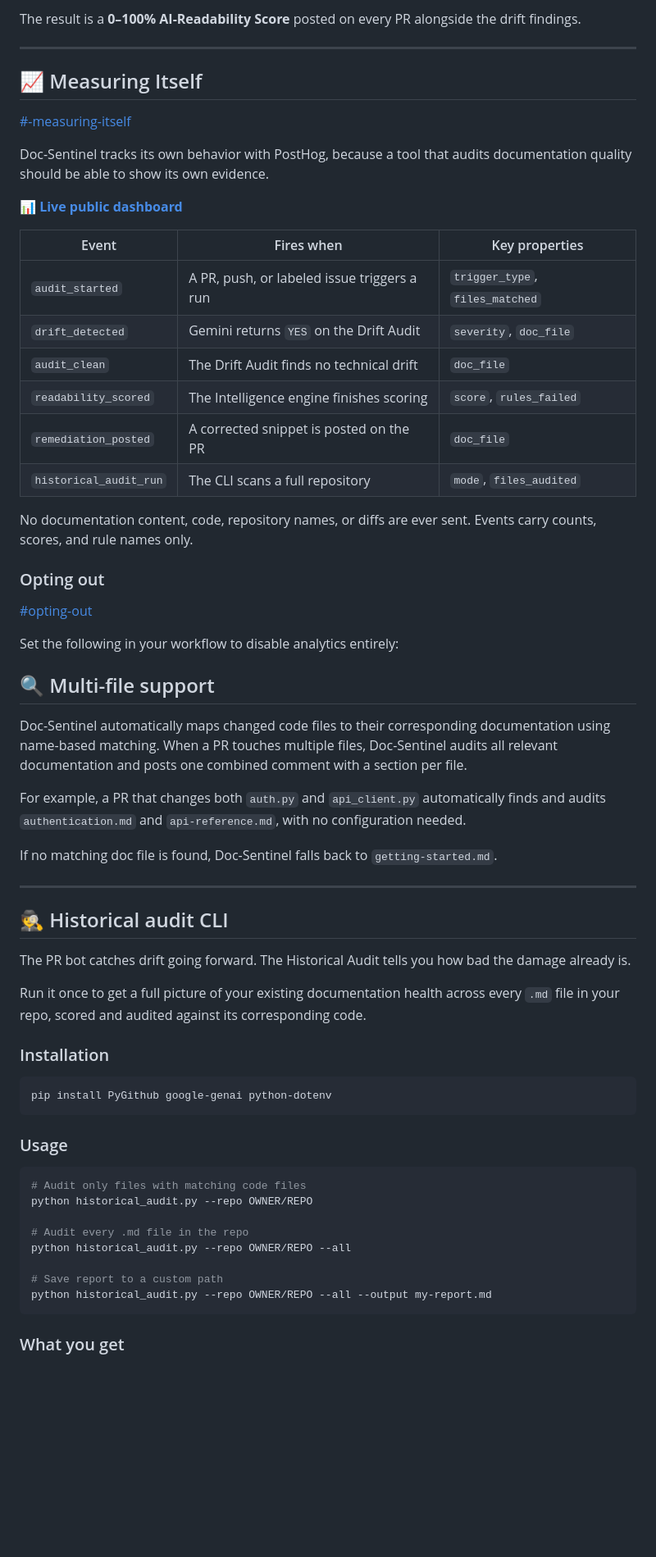
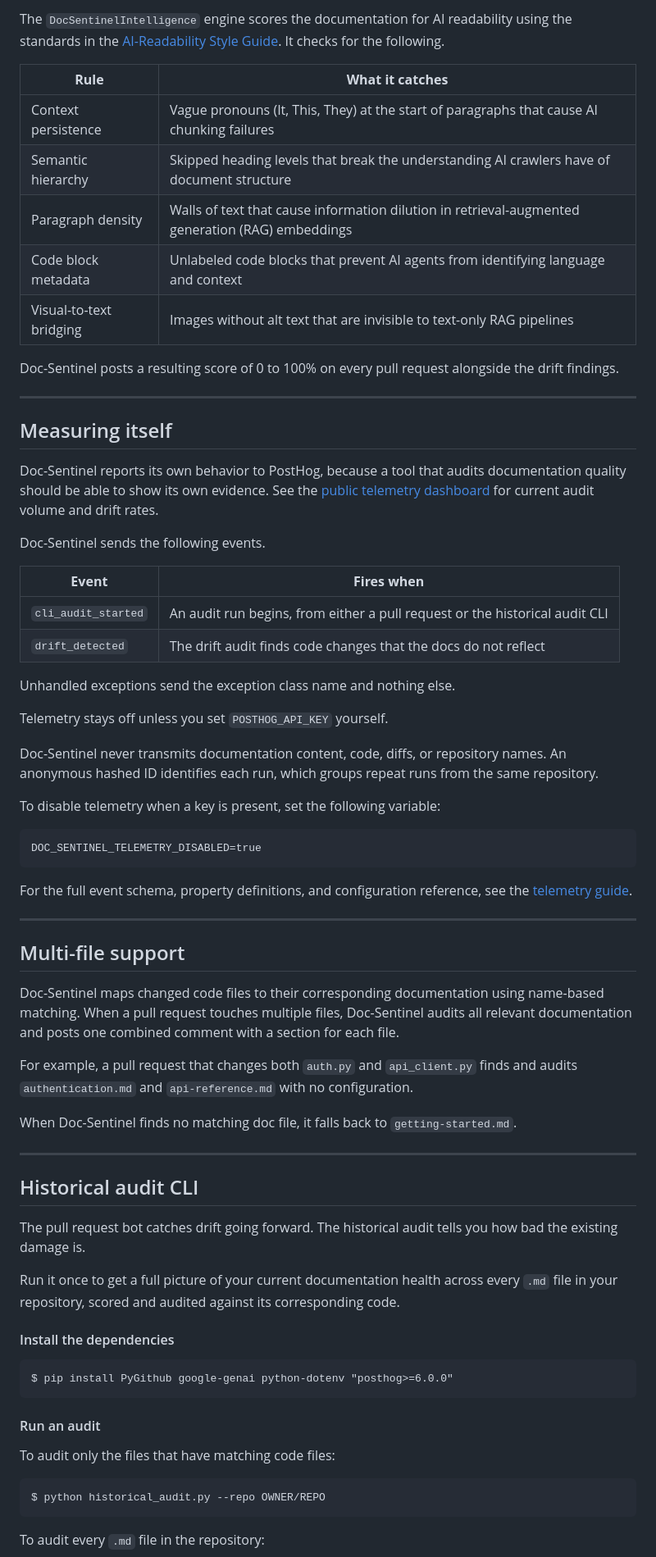
Before and after one commit to reem-sab/doc-sentinel-ai, a Markdown page: README.md, the part around one of its changes. Shown at 82% size. GitHub-like rendering; blank space fills up the shorter version.

Commit message:
Revise README for clarity and consistency
Updated README.md for clarity and consistency, including rephrasing sections and correcting formatting issues.

````diff
--- a/README.md
+++ b/README.md
@@ -51,71 +43,75 @@ The `DocSentinelIntelligence` engine scores the documentation for AI-Readability
 
-The result is a **0–100% AI-Readability Score** posted on every PR alongside the drift findings.
+The `DocSentinelIntelligence` engine scores the documentation for AI readability using the standards in the [AI-Readability Style Guide](AI_STYLE_GUIDE.md). It checks for the following.
+
+| **Rule** | **What it catches** |
+| -------- | ------------------- |
+| Context persistence | Vague pronouns (It, This, They) at the start of paragraphs that cause AI chunking failures |
+| Semantic hierarchy | Skipped heading levels that break the understanding AI crawlers have of document structure |
+| Paragraph density | Walls of text that cause information dilution in retrieval-augmented generation (RAG) embeddings |
+| Code block metadata | Unlabeled code blocks that prevent AI agents from identifying language and context |
+| Visual-to-text bridging | Images without alt text that are invisible to text-only RAG pipelines |
+
+Doc-Sentinel posts a resulting score of 0 to 100% on every pull request alongside the drift findings.
 
 ---
 
-## 📈 Measuring Itself
+## Measuring itself
 
-[#-measuring-itself](#-measuring-itself)
+Doc-Sentinel reports its own behavior to PostHog, because a tool that audits documentation quality should be able to show its own evidence. See the [public telemetry dashboard](https://us.posthog.com/shared/fudAKtSiK2nY9RmXk1z_mqSjYE-2Gg) for current audit volume and drift rates.
 
-Doc-Sentinel tracks its own behavior with PostHog, because a tool that
-audits documentation quality should be able to show its own evidence.
+Doc-Sentinel sends the following events.
 
-📊 **[Live public dashboard](https://us.posthog.com/shared/fudAKtSiK2nY9RmXk1z_mqSjYE-2Gg)**
+| **Event** | **Fires when** |
+| --------- | -------------- |
+| `cli_audit_started` | An audit run begins, from either a pull request or the historical audit CLI |
+| `drift_detected` | The drift audit finds code changes that the docs do not reflect |
 
-| Event | Fires when | Key properties |
-| ----- | ---------- | -------------- |
-| `audit_started` | A PR, push, or labeled issue triggers a run | `trigger_type`, `files_matched` |
-| `drift_detected` | Gemini returns `YES` on the Drift Audit | `severity`, `doc_file` |
-| `audit_clean` | The Drift Audit finds no technical drift | `doc_file` |
-| `readability_scored` | The Intelligence engine finishes scoring | `score`, `rules_failed` |
-| `remediation_posted` | A corrected snippet is posted on the PR | `doc_file` |
-| `historical_audit_run` | The CLI scans a full repository | `mode`, `files_audited` |
+Unhandled exceptions send the exception class name and nothing else.
 
-No documentation content, code, repository names, or diffs are ever sent.
-Events carry counts, scores, and rule names only.
+Telemetry stays off unless you set `POSTHOG_API_KEY` yourself.
 
-### Opting out
+<!-- VERIFY before publishing: confirm the event property payloads in src/audit.py (lines 259, 319, 361) and historical_audit.py (lines 247, 347) exclude repository names and file paths, and check what src/telemetry.py hashes into the anonymous ID. Delete this comment once confirmed. -->
+Doc-Sentinel never transmits documentation content, code, diffs, or repository names. An anonymous hashed ID identifies each run, which groups repeat runs from the same repository.
 
-[#opting-out](#opting-out)
+To disable telemetry when a key is present, set the following variable:
 
-Set the following in your workflow to disable analytics entirely:
+```text
+DOC_SENTINEL_TELEMETRY_DISABLED=true
+```
 
-
-
-## 🔍 Multi-file support
-
-Doc-Sentinel automatically maps changed code files to their corresponding documentation using name-based matching. When a PR touches multiple files, Doc-Sentinel audits all relevant documentation and posts one combined comment with a section per file.
-
-For example, a PR that changes both `auth.py` and `api_client.py` automatically finds and audits `authentication.md` and `api-reference.md`, with no configuration needed.
-
-If no matching doc file is found, Doc-Sentinel falls back to `getting-started.md`.
+For the full event schema, property definitions, and configuration reference, see the [telemetry guide](docs/telemetry-guide.md).
 
 ---
 
-## 🕵️ Historical audit CLI
+## Multi-file support
 
-The PR bot catches drift going forward. The Historical Audit tells you how bad the damage already is.
+Doc-Sentinel maps changed code files to their corresponding documentation using name-based matching. When a pull request touches multiple files, Doc-Sentinel audits all relevant documentation and posts one combined comment with a section for each file.
 
-Run it once to get a full picture of your existing documentation health across every `.md` file in your repo, scored and audited against its corresponding code.
+For example, a pull request that changes both `auth.py` and `api_client.py` finds and audits `authentication.md` and `api-reference.md` with no configuration.
 
-### Installation
+When Doc-Sentinel finds no matching doc file, it falls back to `getting-started.md`.
 
-```bash
-pip install PyGithub google-genai python-dotenv
+---
+
+## Historical audit CLI
+
+The pull request bot catches drift going forward. The historical audit tells you how bad the existing damage is.
+
+Run it once to get a full picture of your current documentation health across every `.md` file in your repository, scored and audited against its corresponding code.
+
+#### Install the dependencies
+
+```text
+$ pip install PyGithub google-genai python-dotenv "posthog>=6.0.0"
 ```
 
-### Usage
+#### Run an audit
 
-```bash
-# Audit only files with matching code files
-python historical_audit.py --repo OWNER/REPO
+To audit only the files that have matching code files:
 
-# Audit every .md file in the repo
-python historical_audit.py --repo OWNER/REPO --all
-
-# Save report to a custom path
-python historical_audit.py --repo OWNER/REPO --all --output my-report.md
+```text
+$ python historical_audit.py --repo OWNER/REPO
 ```
 
-### What you get
+To audit every `.md` file in the repository:
 
````
Also changed, not shown: other parts of README.md (+85 -65 lines).
